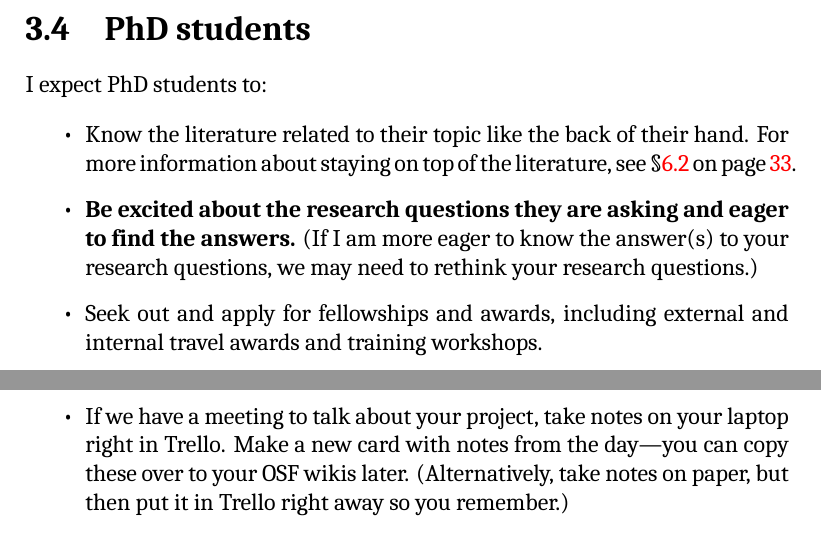
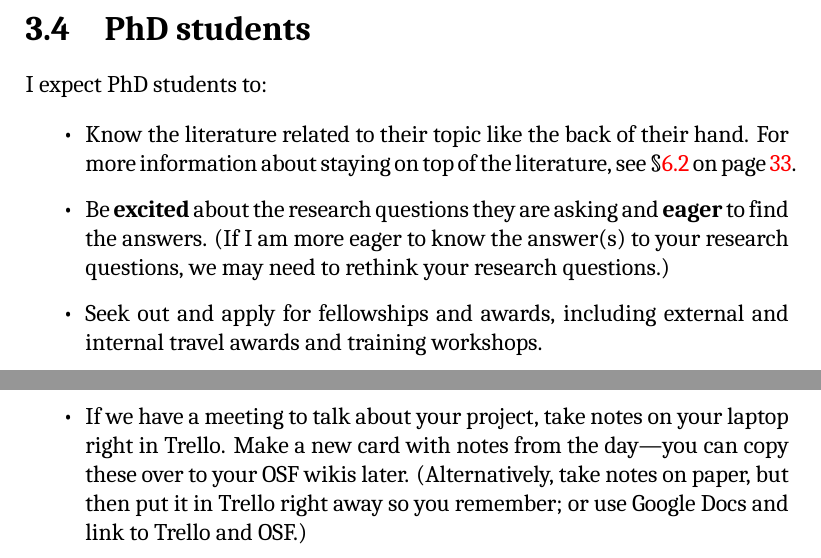
Before and after one commit to DVSneuro/smithlab_manual, a LaTeX thesis (SmithLab_manual.tex): two parts of pages 11 and 19 of 42, joined at a grey line, cut so that both start at the same text. Compiled offline with XeLaTeX; a missing font is replaced by an installed copy or a similar font.

Commit message:
minor clarifications

```diff
--- a/SmithLab_manual.tex
+++ b/SmithLab_manual.tex
@@ -208,7 +208,7 @@ I expect PhD students to:
 
 \begin{itemize}
 \item Know the literature related to their topic like the back of their hand. For more information about staying on top of the literature, see \Sref{sec:literature} on \pref{sec:literature}.
-\item \textbf{Be excited about the research questions they are asking and eager to find the answers.} (If I am more eager to know the answer(s) to your research questions, we may need to rethink your research questions.)
+\item Be \textbf{excited} about the research questions they are asking and \textbf{eager} to find the answers. (If I am more eager to know the answer(s) to your research questions, we may need to rethink your research questions.)
 \item Seek out and apply for fellowships and awards, including external and internal travel awards and training workshops.
 \item Realize there are times for pulling all nighters, and times for leaving early to go to the park and enjoy the sunshine.
 \end{itemize}
@@ -376,7 +376,7 @@ Trello and Slack are the main tools for lab communication and are preferred to e
 
 \item Use ``David's Writing Queue" and ``David's Administrative Queue" boards for manuscripts and other documents. Instructions for using these boards can be found on Trello.
 
-\item If we have a meeting to talk about your project, take notes on your laptop right in Trello. Make a new card with notes from the day---you can copy these over to your OSF wikis later. (Alternatively, take notes on paper, but then put it in Trello right away so you remember.)
+\item If we have a meeting to talk about your project, take notes on your laptop right in Trello. Make a new card with notes from the day---you can copy these over to your OSF wikis later. (Alternatively, take notes on paper, but then put it in Trello right away so you remember; or use Google Docs and link to Trello and OSF.)
 
 \item Use the to-do lists and due dates, both for yourself and others (including me). It helps me see what is coming up, and what things you are thinking about. Take the time to assign a person responsible when possible (including yourself, or me).
 
```
Also changed, not shown: SmithLab_manual.pdf.
